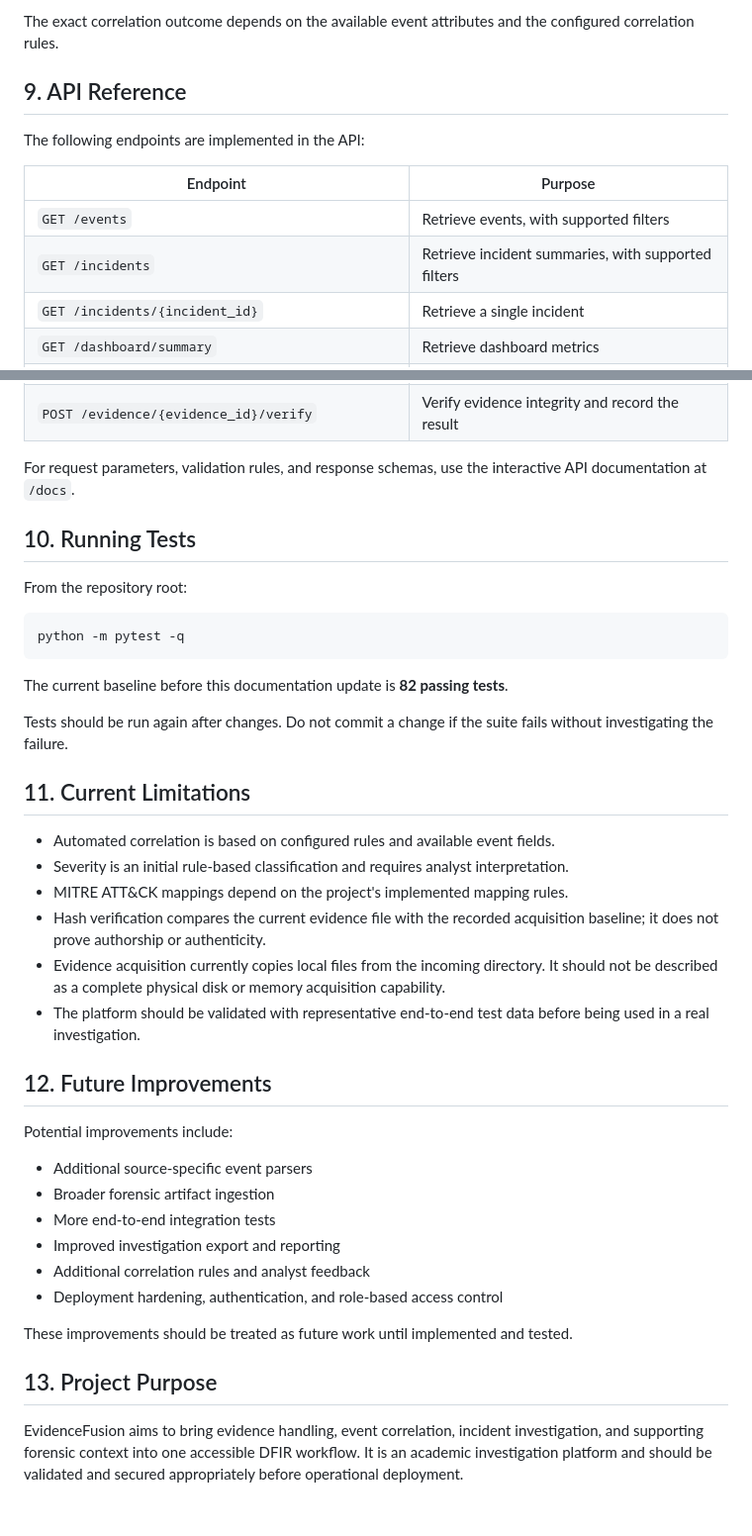
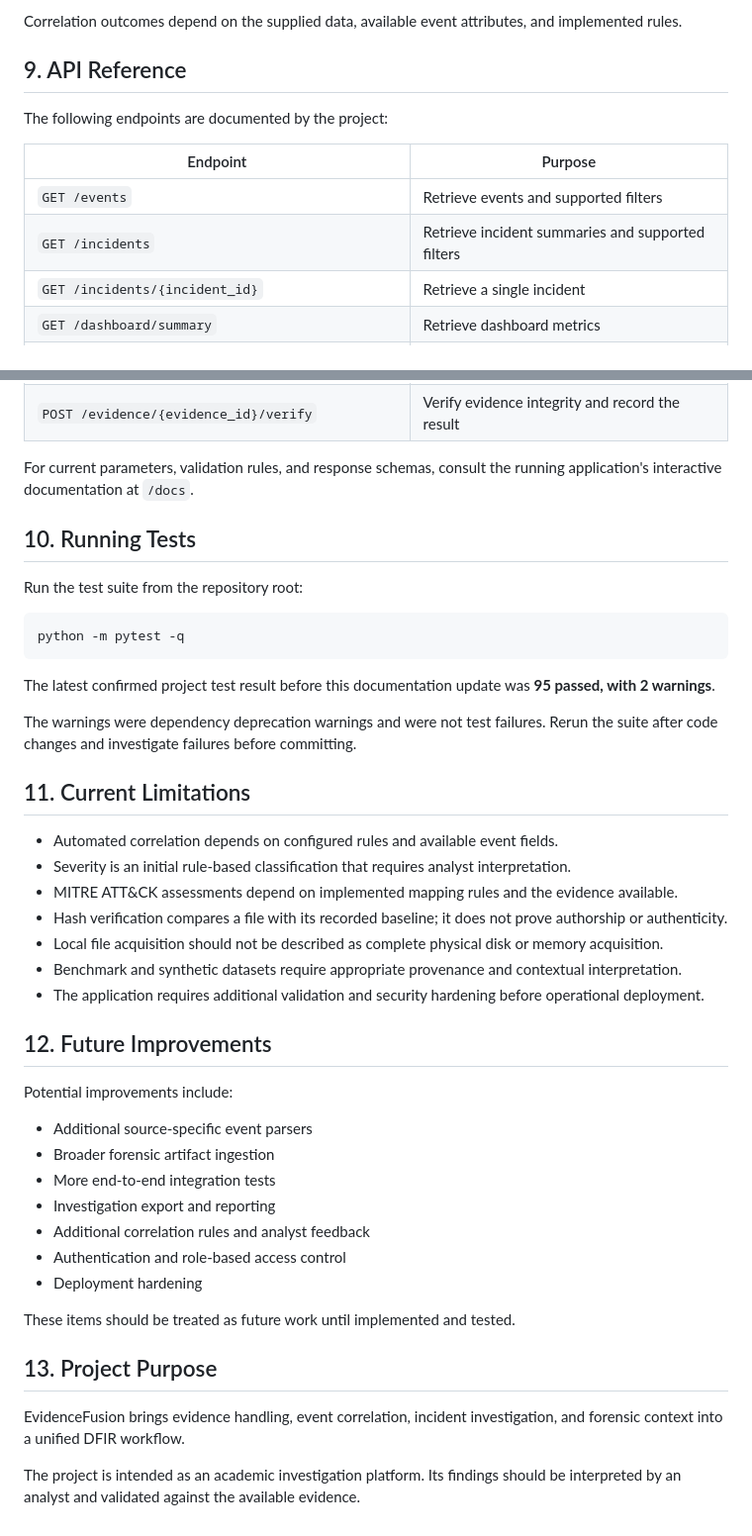
Before and after one commit to sivadatta-security/EvidenceFusion, a Markdown page: README.md, 2 parts joined by grey strips. Shown at 99% size. Drawn GitHub-style.

````diff
--- a/README.md
+++ b/README.md
@@ -148,14 +165,14 @@ If the dashboard cannot reach the API, check that the API is running and that th
 
-The exact correlation outcome depends on the available event attributes and the configured correlation rules.
+Correlation outcomes depend on the supplied data, available event attributes, and implemented rules.
 
 ## 9. API Reference
 
-The following endpoints are implemented in the API:
+The following endpoints are documented by the project:
 
 | Endpoint | Purpose |
 |---|---|
-| `GET /events` | Retrieve events, with supported filters |
-| `GET /incidents` | Retrieve incident summaries, with supported filters |
+| `GET /events` | Retrieve events and supported filters |
+| `GET /incidents` | Retrieve incident summaries and supported filters |
 | `GET /incidents/{incident_id}` | Retrieve a single incident |
 | `GET /dashboard/summary` | Retrieve dashboard metrics |
 | `POST /evidence` | Register evidence metadata |
@@ -167,28 +184,29 @@ The following endpoints are implemented in the API:
 | `GET /evidence/{evidence_id}/custody` | Retrieve chain-of-custody records |
 | `POST /evidence/{evidence_id}/verify` | Verify evidence integrity and record the result |
 
-For request parameters, validation rules, and response schemas, use the interactive API documentation at `/docs`.
+For current parameters, validation rules, and response schemas, consult the running application's interactive documentation at `/docs`.
 
 ## 10. Running Tests
 
-From the repository root:
+Run the test suite from the repository root:
 
 ```powershell
 python -m pytest -q
 ```
 
-The current baseline before this documentation update is **82 passing tests**.
+The latest confirmed project test result before this documentation update was **95 passed, with 2 warnings**.
 
-Tests should be run again after changes. Do not commit a change if the suite fails without investigating the failure.
+The warnings were dependency deprecation warnings and were not test failures. Rerun the suite after code changes and investigate failures before committing.
 
 ## 11. Current Limitations
 
-- Automated correlation is based on configured rules and available event fields.
-- Severity is an initial rule-based classification and requires analyst interpretation.
-- MITRE ATT&CK mappings depend on the project's implemented mapping rules.
-- Hash verification compares the current evidence file with the recorded acquisition baseline; it does not prove authorship or authenticity.
-- Evidence acquisition currently copies local files from the incoming directory. It should not be described as a complete physical disk or memory acquisition capability.
-- The platform should be validated with representative end-to-end test data before being used in a real investigation.
+- Automated correlation depends on configured rules and available event fields.
+- Severity is an initial rule-based classification that requires analyst interpretation.
+- MITRE ATT&CK assessments depend on implemented mapping rules and the evidence available.
+- Hash verification compares a file with its recorded baseline; it does not prove authorship or authenticity.
+- Local file acquisition should not be described as complete physical disk or memory acquisition.
+- Benchmark and synthetic datasets require appropriate provenance and contextual interpretation.
+- The application requires additional validation and security hardening before operational deployment.
 
 ## 12. Future Improvements
 
@@ -197,12 +215,15 @@ Potential improvements include:
 - Additional source-specific event parsers
 - Broader forensic artifact ingestion
 - More end-to-end integration tests
-- Improved investigation export and reporting
+- Investigation export and reporting
 - Additional correlation rules and analyst feedback
-- Deployment hardening, authentication, and role-based access control
+- Authentication and role-based access control
+- Deployment hardening
 
-These improvements should be treated as future work until implemented and tested.
+These items should be treated as future work until implemented and tested.
 
 ## 13. Project Purpose
 
-EvidenceFusion aims to bring evidence handling, event correlation, incident investigation, and supporting forensic context into one accessible DFIR workflow. It is an academic investigation platform and should be validated and secured appropriately before operational deployment.
+EvidenceFusion brings evidence handling, event correlation, incident investigation, and forensic context into a unified DFIR workflow.
+
+The project is intended as an academic investigation platform. Its findings should be interpreted by an analyst and validated against the available evidence.
````
Also changed, not shown: other parts of README.md (+67 -50 lines).
